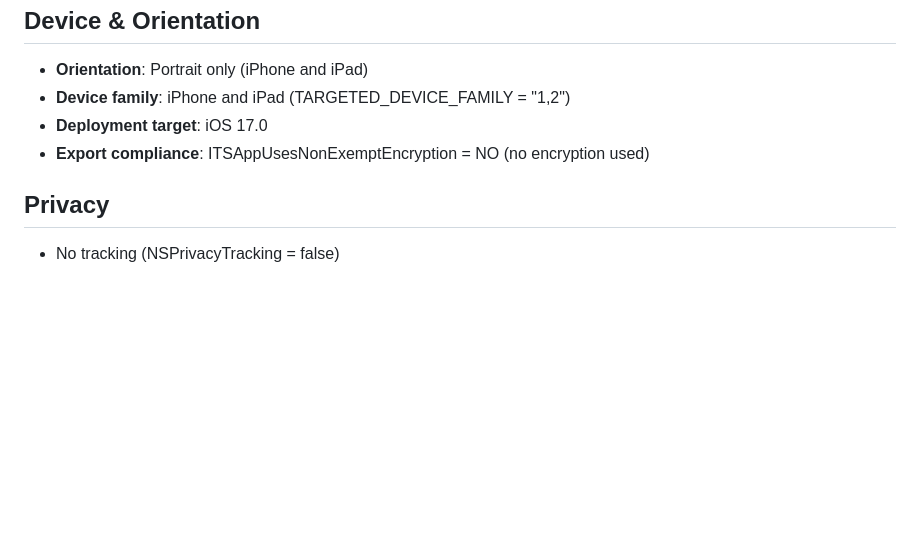
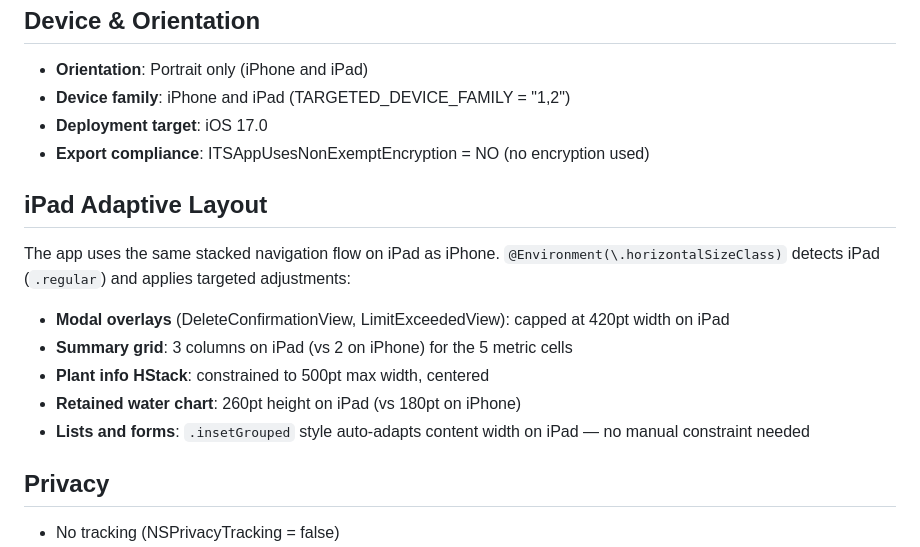
Before and after one commit to Evapotrack/Evapotrack, a Markdown page: docs/Specification.md, the part around the change. GitHub-like rendering; blank space fills up the shorter version.

Commit message:
Update docs with iPad adaptive layout details
Co-Authored-By: Claude Opus 4.6 <noreply@anthropic.com>

```diff
--- a/docs/Specification.md
+++ b/docs/Specification.md
@@ -122,6 +122,16 @@ Each row in HistoryView includes a water droplet button that opens the AddWateri
 - **Deployment target**: iOS 17.0
 - **Export compliance**: ITSAppUsesNonExemptEncryption = NO (no encryption used)
 
+## iPad Adaptive Layout
+
+The app uses the same stacked navigation flow on iPad as iPhone. `@Environment(\.horizontalSizeClass)` detects iPad (`.regular`) and applies targeted adjustments:
+
+- **Modal overlays** (DeleteConfirmationView, LimitExceededView): capped at 420pt width on iPad
+- **Summary grid**: 3 columns on iPad (vs 2 on iPhone) for the 5 metric cells
+- **Plant info HStack**: constrained to 500pt max width, centered
+- **Retained water chart**: 260pt height on iPad (vs 180pt on iPhone)
+- **Lists and forms**: `.insetGrouped` style auto-adapts content width on iPad — no manual constraint needed
+
 ## Privacy
 
 - No tracking (NSPrivacyTracking = false)
```
Also changed, not shown: docs/Progress.md (+7 -1 lines).
